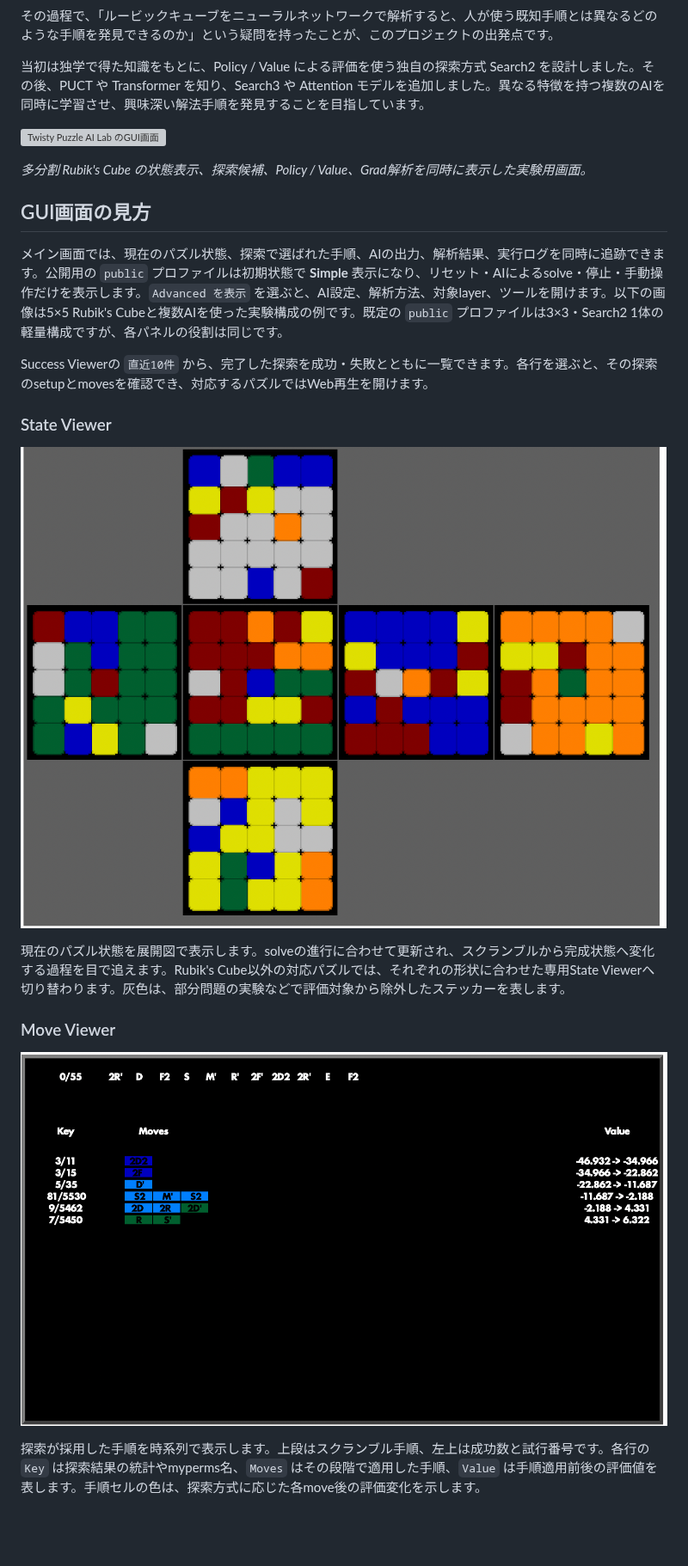
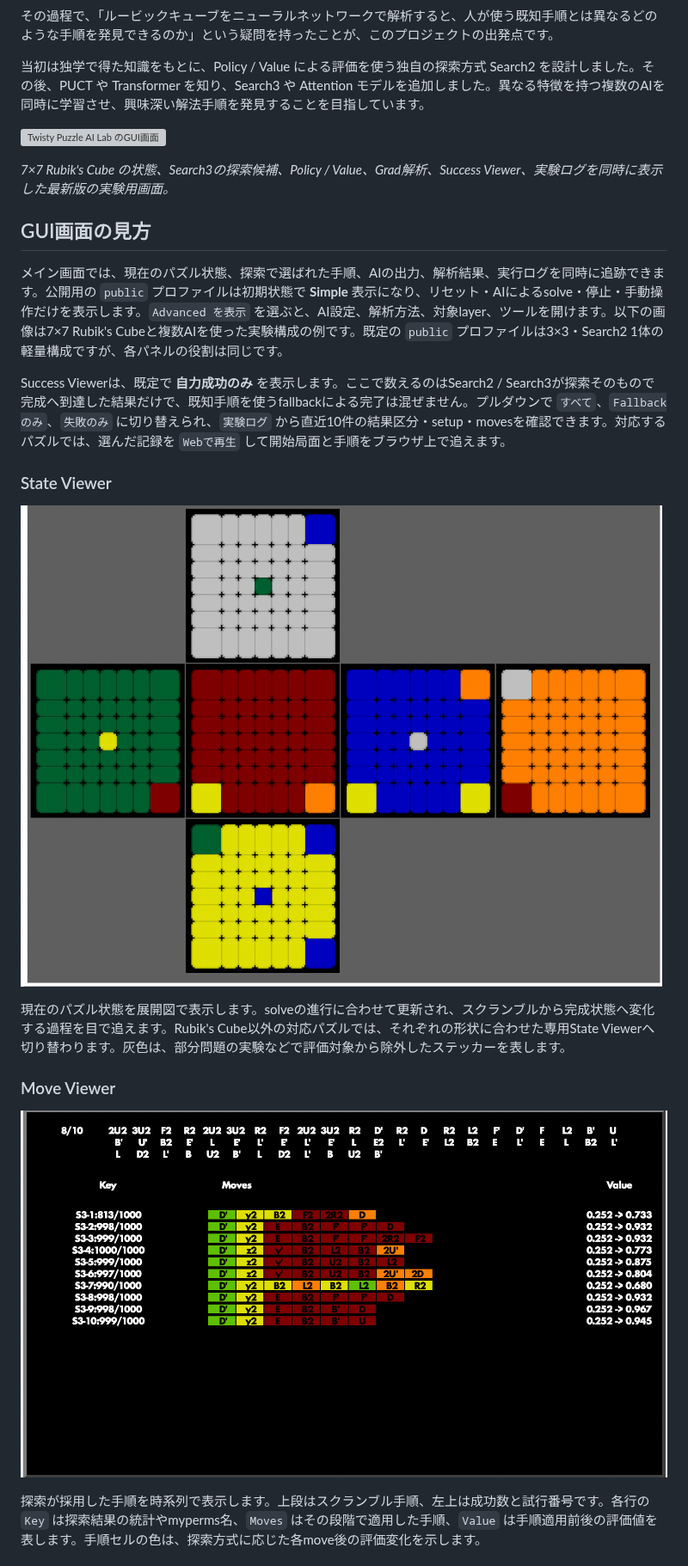
Before and after one commit to pcssuematsu-max/Rubiks_portfolio, a Markdown page: README.md, the part around one of its changes. Shown at 86% size. Rendered like a GitHub page; pictures changed too: assets/gui-move_viewer2.png (added), assets/gui-state_viewer2.png (added); blank space fills up the shorter version; grey boxes are pictures that could not be loaded.

```diff
--- a/README.md
+++ b/README.md
@@ -40,21 +40,21 @@ AIが見つけた解法は `ai-discoveries.json` に保存します。rootの `s
 
-*多分割 Rubik's Cube の状態表示、探索候補、Policy / Value、Grad解析を同時に表示した実験用画面。*
+*7×7 Rubik's Cube の状態、Search3の探索候補、Policy / Value、Grad解析、Success Viewer、実験ログを同時に表示した最新版の実験用画面。*
 
 ## GUI画面の見方
 
-メイン画面では、現在のパズル状態、探索で選ばれた手順、AIの出力、解析結果、実行ログを同時に追跡できます。公開用の `public` プロファイルは初期状態で **Simple** 表示になり、リセット・AIによるsolve・停止・手動操作だけを表示します。`Advanced を表示` を選ぶと、AI設定、解析方法、対象layer、ツールを開けます。以下の画像は5×5 Rubik's Cubeと複数AIを使った実験構成の例です。既定の `public` プロファイルは3×3・Search2 1体の軽量構成ですが、各パネルの役割は同じです。
+メイン画面では、現在のパズル状態、探索で選ばれた手順、AIの出力、解析結果、実行ログを同時に追跡できます。公開用の `public` プロファイルは初期状態で **Simple** 表示になり、リセット・AIによるsolve・停止・手動操作だけを表示します。`Advanced を表示` を選ぶと、AI設定、解析方法、対象layer、ツールを開けます。以下の画像は7×7 Rubik's Cubeと複数AIを使った実験構成の例です。既定の `public` プロファイルは3×3・Search2 1体の軽量構成ですが、各パネルの役割は同じです。
 
-Success Viewerの `直近10件` から、完了した探索を成功・失敗とともに一覧できます。各行を選ぶと、その探索のsetupとmovesを確認でき、対応するパズルではWeb再生を開けます。
+Success Viewerは、既定で **自力成功のみ** を表示します。ここで数えるのはSearch2 / Search3が探索そのもので完成へ到達した結果だけで、既知手順を使うfallbackによる完了は混ぜません。プルダウンで `すべて`、`Fallbackのみ`、`失敗のみ` に切り替えられ、`実験ログ` から直近10件の結果区分・setup・movesを確認できます。対応するパズルでは、選んだ記録を `Webで再生` して開始局面と手順をブラウザ上で追えます。
 
 ### State Viewer
 
-![現在のパズル状態を表示するState Viewer](assets/gui-state_viewer.png)
+![現在のパズル状態を表示するState Viewer](assets/gui-state_viewer2.png)
 
 現在のパズル状態を展開図で表示します。solveの進行に合わせて更新され、スクランブルから完成状態へ変化する過程を目で追えます。Rubik's Cube以外の対応パズルでは、それぞれの形状に合わせた専用State Viewerへ切り替わります。灰色は、部分問題の実験などで評価対象から除外したステッカーを表します。
 
 ### Move Viewer
 
-![探索結果と評価値を表示するMove Viewer](assets/gui-move_viewer.png)
+![探索結果と評価値を表示するMove Viewer](assets/gui-move_viewer2.png)
 
 探索が採用した手順を時系列で表示します。上段はスクランブル手順、左上は成功数と試行番号です。各行の `Key` は探索結果の統計やmyperms名、`Moves` はその段階で適用した手順、`Value` は手順適用前後の評価値を表します。手順セルの色は、探索方式に応じた各move後の評価変化を示します。
 
```
Also changed, not shown: other parts of README.md (+6 -6 lines), assets/gui-grad_viewer2.png (added), assets/gui-log2.png (added), assets/gui-prob_and_success_viewer2.png (added), 1 other file.
